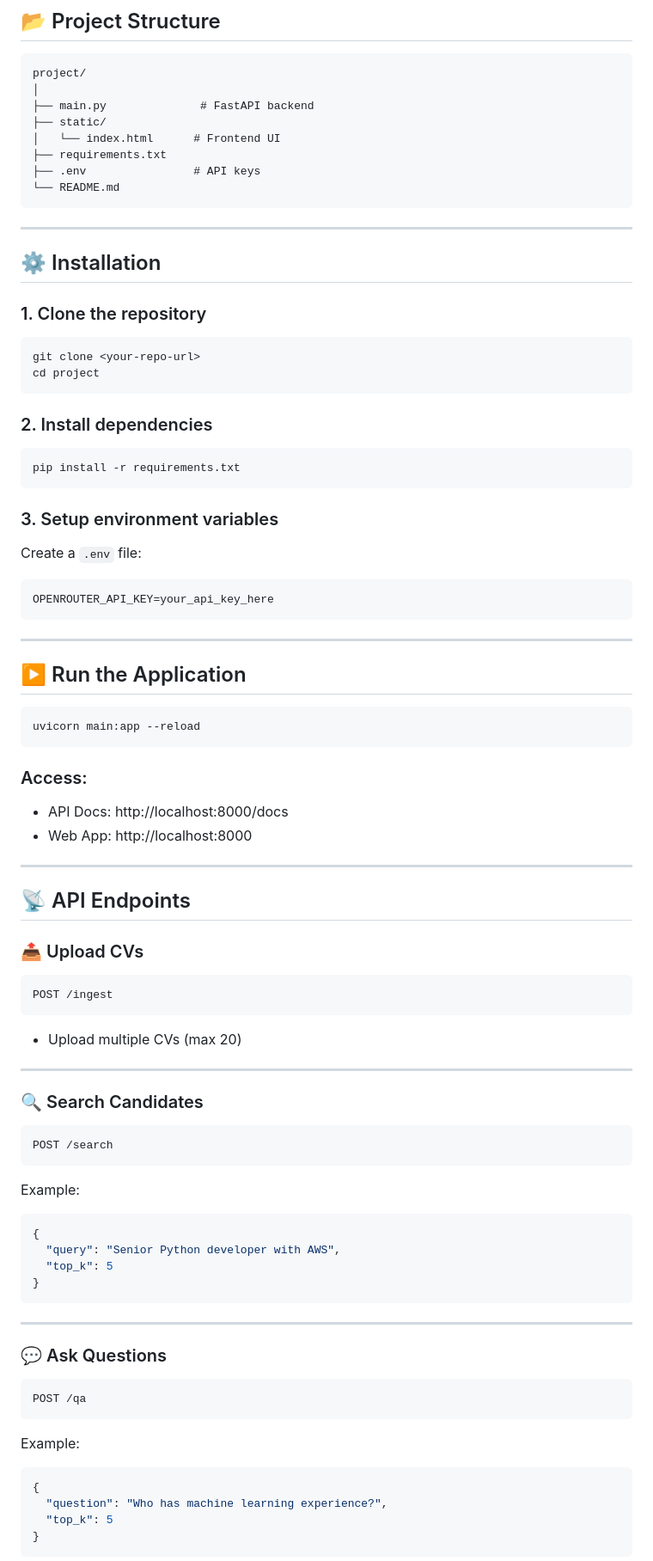
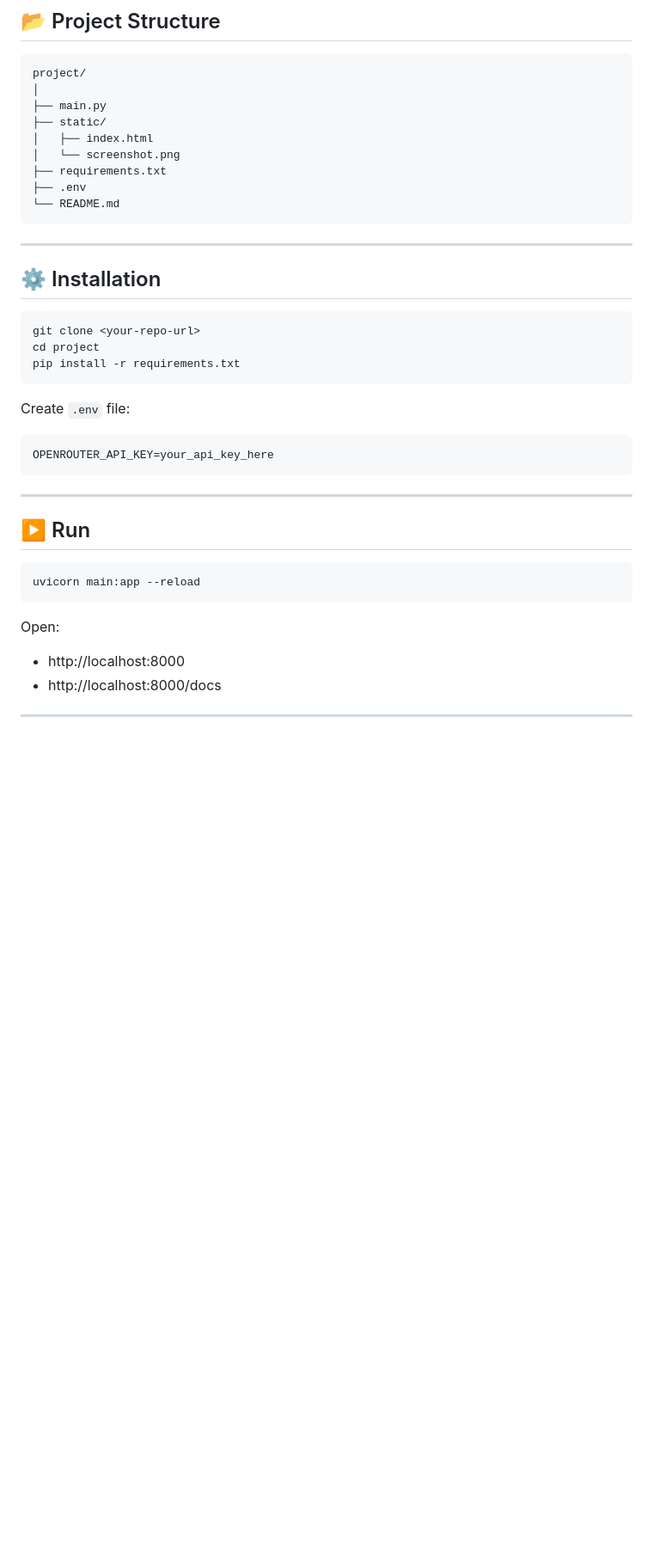
Before and after one commit to Moamen-Elsharkawy/AI-Powered-HR-Platform, a Markdown page: README.md, the part around one of its changes. Shown at 86% size. Rendered like a GitHub page; blank space fills up the shorter version.

````diff
--- a/README.md
+++ b/README.md
@@ -65,11 +120,12 @@ A modern AI-driven HR platform that enables recruiters to **upload CVs, extract
 ```
 project/
 │
-├── main.py              # FastAPI backend
+├── main.py
 ├── static/
-│   └── index.html      # Frontend UI
+│   ├── index.html
+│   └── screenshot.png
 ├── requirements.txt
-├── .env                # API keys
+├── .env
 └── README.md
 ```
 
@@ -77,74 +133,30 @@ project/
 
 ## ⚙️ Installation
 
-### 1. Clone the repository
 ```bash
 git clone <your-repo-url>
 cd project
-```
-
-### 2. Install dependencies
-```bash
 pip install -r requirements.txt
 ```
 
-### 3. Setup environment variables
+Create `.env` file:
 
-Create a `.env` file:
-
-```env
+```
 OPENROUTER_API_KEY=your_api_key_here
 ```
 
 ---
 
-## ▶️ Run the Application
+## ▶️ Run
 
 ```bash
 uvicorn main:app --reload
 ```
 
-### Access:
-- API Docs: http://localhost:8000/docs
-- Web App: http://localhost:8000
+Open:
+- http://localhost:8000
+- http://localhost:8000/docs
 
 ---
 
-## 📡 API Endpoints
 
-### 📤 Upload CVs
-```http
-POST /ingest
-```
-- Upload multiple CVs (max 20)
-
----
-
-### 🔍 Search Candidates
-```http
-POST /search
-```
-
-Example:
-```json
-{
-  "query": "Senior Python developer with AWS",
-  "top_k": 5
-}
-```
-
----
-
-### 💬 Ask Questions
-```http
-POST /qa
-```
-
-Example:
-```json
-{
-  "question": "Who has machine learning experience?",
-  "top_k": 5
-}
-```
-
````
Also changed, not shown: other parts of README.md (+65 -41 lines), static/UI.png (added), 1 other file.
